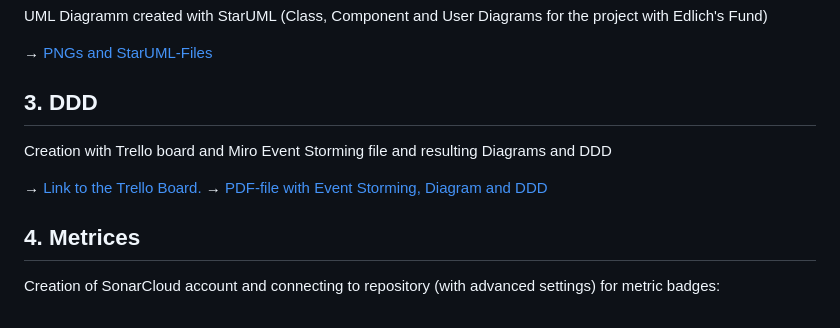
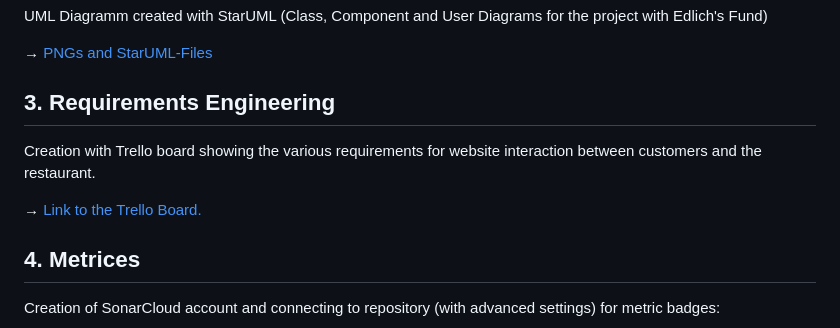
Before and after one commit to iammeechar/Dala-Delivery, a Markdown page: README.md, the part around the change. Rendered like a GitHub page.

```diff
--- a/README.md
+++ b/README.md
@@ -23,11 +23,11 @@ UML Diagramm created with StarUML (Class, Component and User Diagrams for the pr
 
 &rarr; [PNGs and StarUML-Files](https://github.com/iammeechar/Dala-Delivery/tree/master/UML)
 
-## 3. DDD
-Creation with Trello board and Miro Event Storming file and resulting Diagrams and DDD
+## 3. Requirements Engineering
+Creation with Trello board showing the various requirements for website interaction between customers and the restaurant.
 
 &rarr; [Link to the Trello Board.](https://trello.com/b/DndzLlGj/food-delivery-app)
-&rarr; [PDF-file with Event Storming, Diagram and DDD](https://trello.com/b/DndzLlGj/food-delivery-app)
+
 
 ## 4. Metrices
 Creation of SonarCloud account and connecting to repository (with advanced settings) for metric badges:
```
